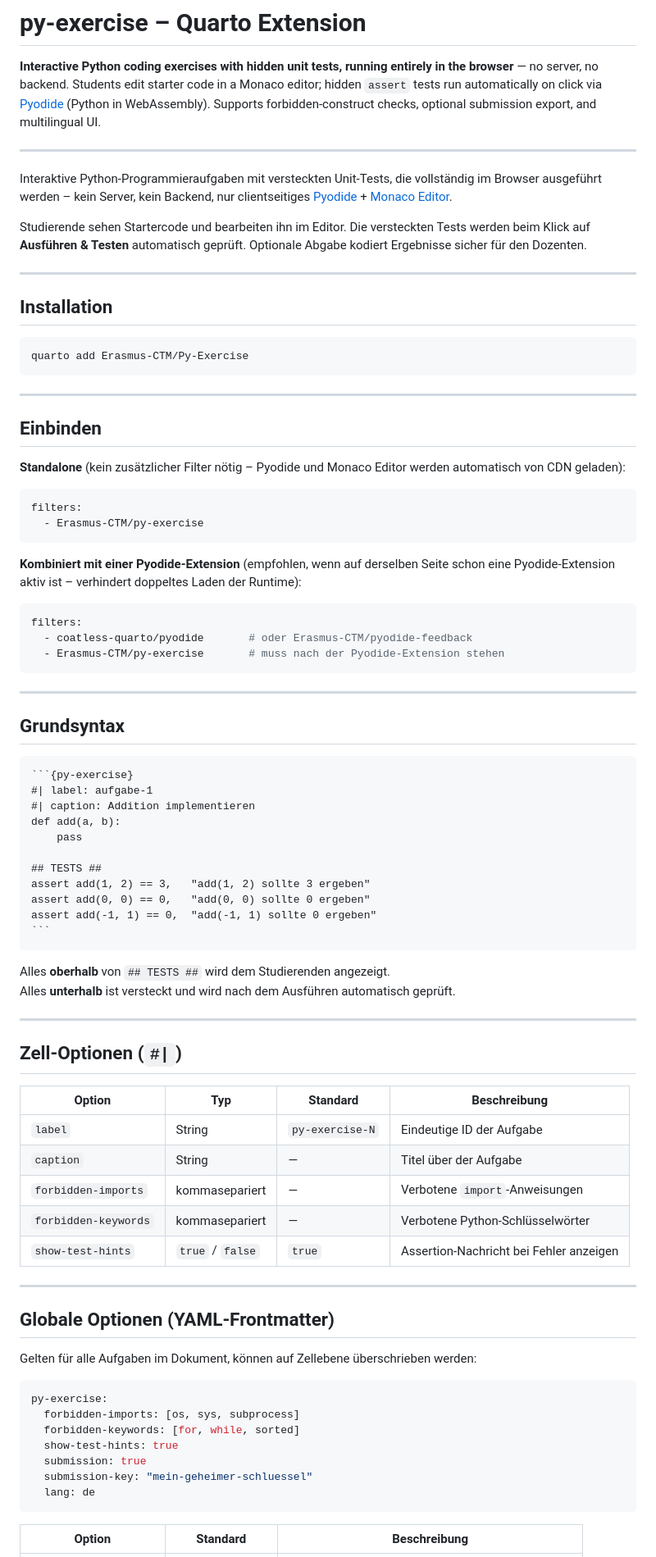
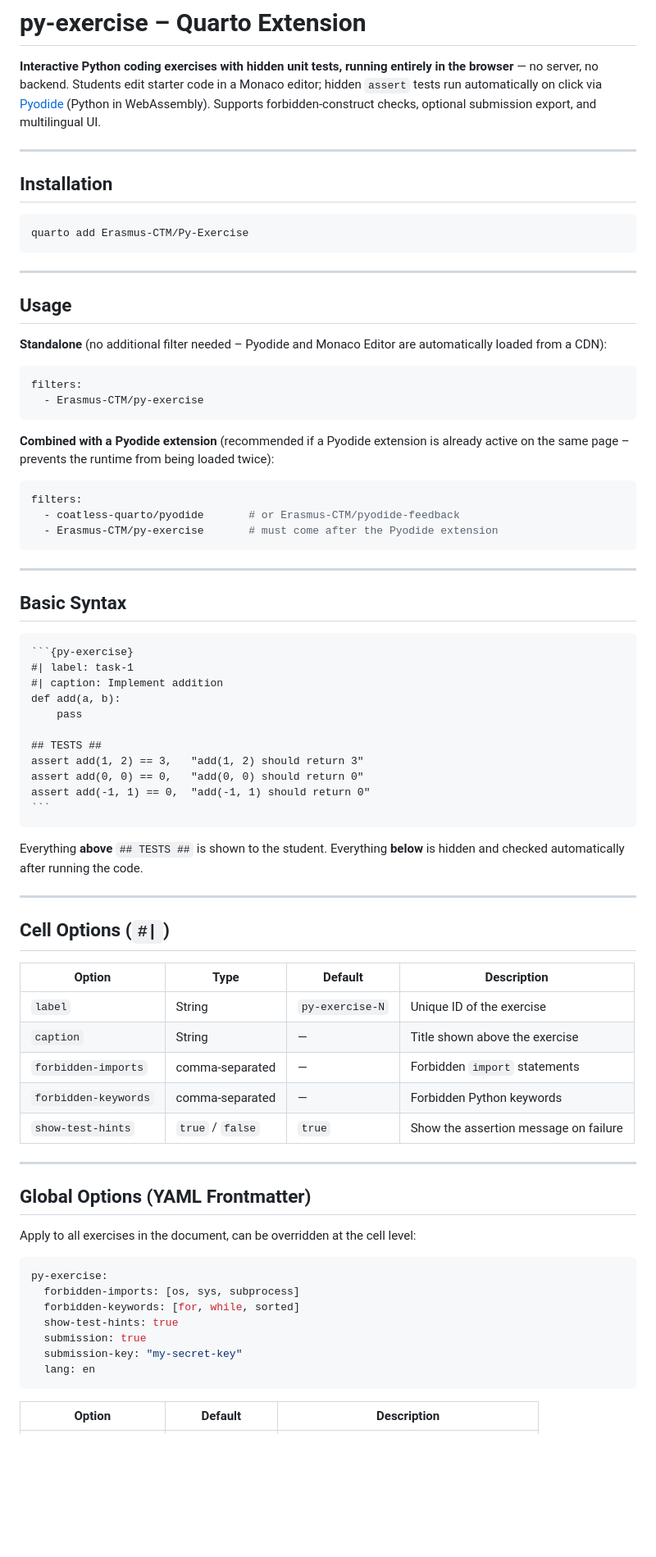
Before and after one commit to Erasmus-CTM/py-exercise, a Markdown page: README.md, the part around one of its changes. Shown at 82% size. Drawn GitHub-style; blank space fills up the shorter version.

`````diff
--- a/README.md
+++ b/README.md
@@ -4,16 +4,6 @@
 no server, no backend. Students edit starter code in a Monaco editor; hidden `assert` tests
 run automatically on click via [Pyodide](https://pyodide.org) (Python in WebAssembly).
 Supports forbidden-construct checks, optional submission export, and multilingual UI.
-
----
-
-Interaktive Python-Programmieraufgaben mit versteckten Unit-Tests, die vollständig
-im Browser ausgeführt werden – kein Server, kein Backend, nur clientseitiges
-[Pyodide](https://pyodide.org) + [Monaco Editor](https://microsoft.github.io/monaco-editor/).
-
-Studierende sehen Startercode und bearbeiten ihn im Editor. Die versteckten Tests
-werden beim Klick auf **Ausführen & Testen** automatisch geprüft.
-Optionale Abgabe kodiert Ergebnisse sicher für den Dozenten.
 
 ---
 
@@ -25,63 +15,63 @@ quarto add Erasmus-CTM/Py-Exercise
 
 ---
 
-## Einbinden
+## Usage
 
-**Standalone** (kein zusätzlicher Filter nötig – Pyodide und Monaco Editor werden automatisch
-von CDN geladen):
+**Standalone** (no additional filter needed – Pyodide and Monaco Editor are automatically
+loaded from a CDN):
 
 ```yaml
 filters:
   - Erasmus-CTM/py-exercise
 ```
 
-**Kombiniert mit einer Pyodide-Extension** (empfohlen, wenn auf derselben Seite schon eine
-Pyodide-Extension aktiv ist – verhindert doppeltes Laden der Runtime):
+**Combined with a Pyodide extension** (recommended if a Pyodide extension is already
+active on the same page – prevents the runtime from being loaded twice):
 
 ```yaml
 filters:
-  - coatless-quarto/pyodide       # oder Erasmus-CTM/pyodide-feedback
-  - Erasmus-CTM/py-exercise       # muss nach der Pyodide-Extension stehen
+  - coatless-quarto/pyodide       # or Erasmus-CTM/pyodide-feedback
+  - Erasmus-CTM/py-exercise       # must come after the Pyodide extension
 ```
 
 ---
 
-## Grundsyntax
+## Basic Syntax
 
 ````markdown
 ```{py-exercise}
-#| label: aufgabe-1
-#| caption: Addition implementieren
+#| label: task-1
+#| caption: Implement addition
 def add(a, b):
     pass
 
 ## TESTS ##
-assert add(1, 2) == 3,   "add(1, 2) sollte 3 ergeben"
-assert add(0, 0) == 0,   "add(0, 0) sollte 0 ergeben"
-assert add(-1, 1) == 0,  "add(-1, 1) sollte 0 ergeben"
+assert add(1, 2) == 3,   "add(1, 2) should return 3"
+assert add(0, 0) == 0,   "add(0, 0) should return 0"
+assert add(-1, 1) == 0,  "add(-1, 1) should return 0"
 ```
 ````
 
-Alles **oberhalb** von `## TESTS ##` wird dem Studierenden angezeigt.
-Alles **unterhalb** ist versteckt und wird nach dem Ausführen automatisch geprüft.
+Everything **above** `## TESTS ##` is shown to the student.
+Everything **below** is hidden and checked automatically after running the code.
 
 ---
 
-## Zell-Optionen (`#|`)
+## Cell Options (`#|`)
 
-| Option | Typ | Standard | Beschreibung |
+| Option | Type | Default | Description |
 |--------|-----|----------|--------------|
-| `label` | String | `py-exercise-N` | Eindeutige ID der Aufgabe |
-| `caption` | String | — | Titel über der Aufgabe |
-| `forbidden-imports` | kommasepariert | — | Verbotene `import`-Anweisungen |
-| `forbidden-keywords` | kommasepariert | — | Verbotene Python-Schlüsselwörter |
-| `show-test-hints` | `true` / `false` | `true` | Assertion-Nachricht bei Fehler anzeigen |
+| `label` | String | `py-exercise-N` | Unique ID of the exercise |
+| `caption` | String | — | Title shown above the exercise |
+| `forbidden-imports` | comma-separated | — | Forbidden `import` statements |
+| `forbidden-keywords` | comma-separated | — | Forbidden Python keywords |
+| `show-test-hints` | `true` / `false` | `true` | Show the assertion message on failure |
 
 ---
 
-## Globale Optionen (YAML-Frontmatter)
+## Global Options (YAML Frontmatter)
 
-Gelten für alle Aufgaben im Dokument, können auf Zellebene überschrieben werden:
+Apply to all exercises in the document, can be overridden at the cell level:
 
 ```yaml
 py-exercise:
@@ -89,9 +79,9 @@ py-exercise:
   forbidden-keywords: [for, while, sorted]
   show-test-hints: true
   submission: true
-  submission-key: "mein-geheimer-schluessel"
-  lang: de
+  submission-key: "my-secret-key"
+  lang: en
 ```
 
-| Option | Standard | Beschreibung |
+| Option | Default | Description |
 |--------|----------|--------------|
`````
Also changed, not shown: other parts of README.md (+68 -69 lines).
